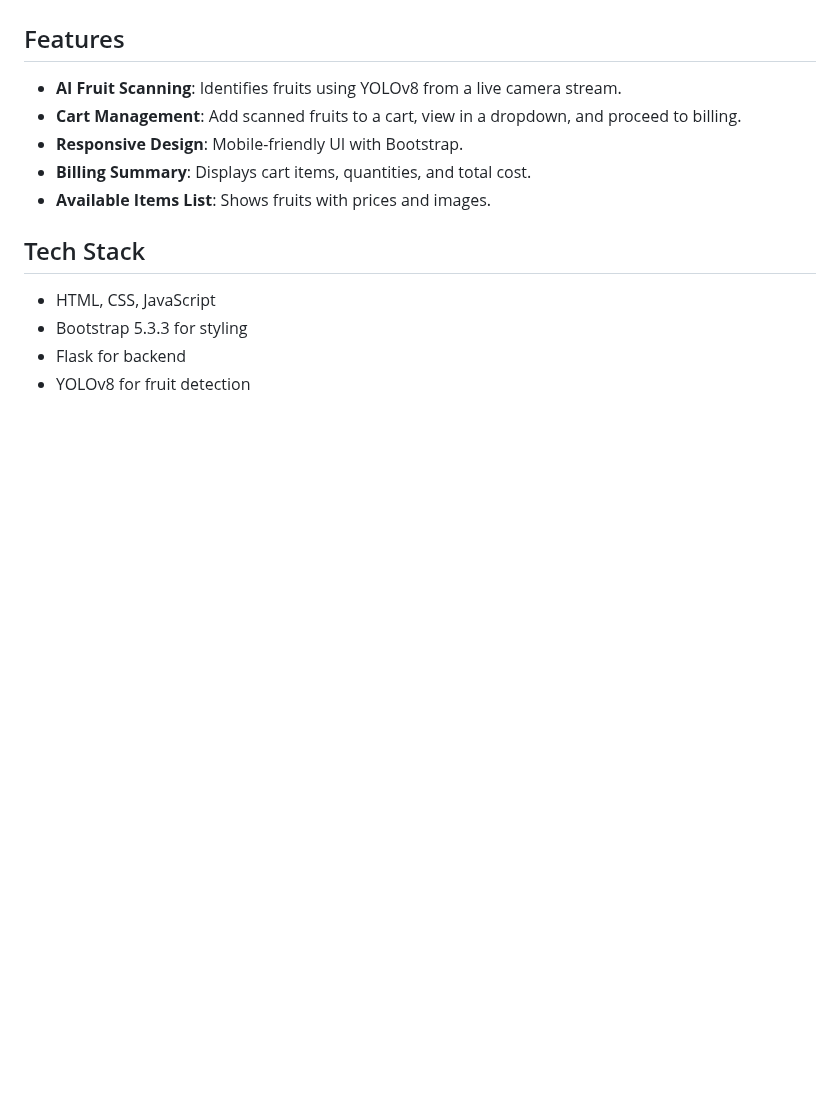
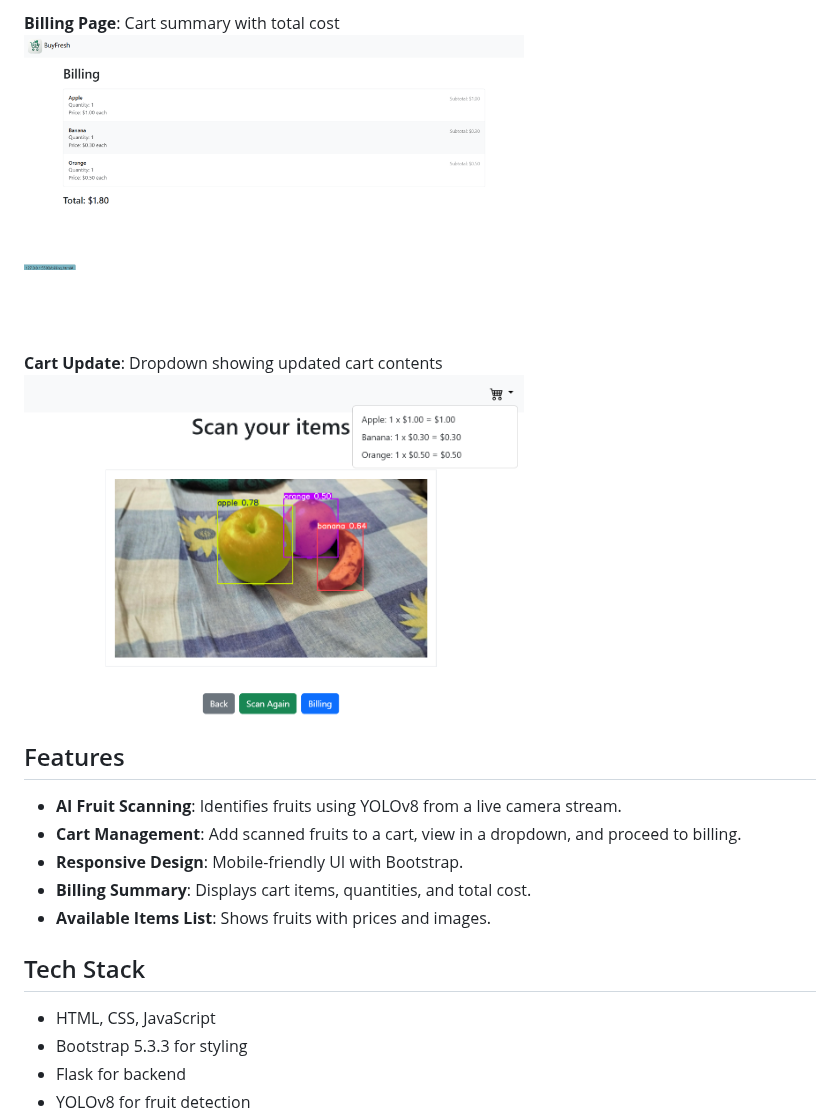
Before and after one commit to SniperWiper/BuyFresh, a Markdown page: README.md, the part around one of its changes. Rendered like a GitHub page; blank space fills up the shorter version.

```diff
--- a/README.md
+++ b/README.md
@@ -17,3 +21,13 @@ A web application for smart fruit shopping, using AI to identify fruits via came
+<br><br>
+
+**Billing Page**: Cart summary with total cost
+<img src="images/billing.png" width="500"/>
+
+<br><br>
+
+**Cart Update**: Dropdown showing updated cart contents
+<img src="images/cart_update.png" width="500"/>
+
 
 ## Features
 - **AI Fruit Scanning**: Identifies fruits using YOLOv8 from a live camera stream.
```
Also changed, not shown: other parts of README.md (+14 -10 lines).
